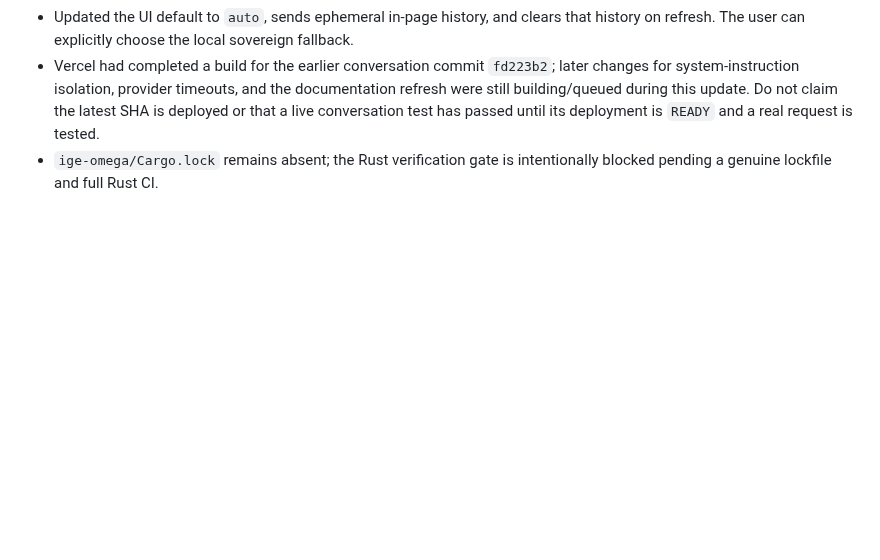
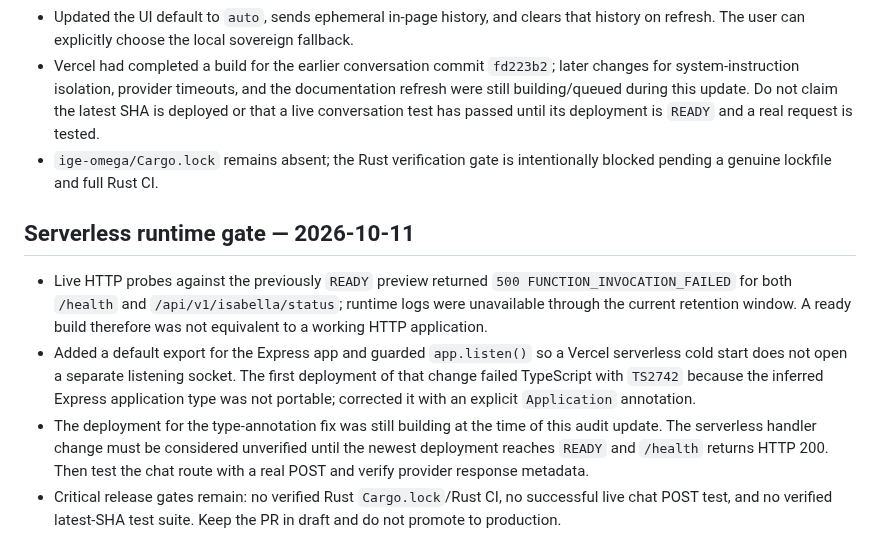
Before and after one commit to AnubisVillasenor1/ISABELLA-VERSION-TERMINUS-V6, a Markdown page: docs/audits/PROFILE-ECOSYSTEM-REVIEW-2026-10.md, the part around the change. Rendered like a GitHub page; blank space fills up the shorter version.

Commit message:
docs: record serverless runtime failure and remediation gate

```diff
--- a/docs/audits/PROFILE-ECOSYSTEM-REVIEW-2026-10.md
+++ b/docs/audits/PROFILE-ECOSYSTEM-REVIEW-2026-10.md
@@ -77,3 +77,11 @@ A repository can contain substantial code and still lack a reproducible release
 - Updated the UI default to `auto`, sends ephemeral in-page history, and clears that history on refresh. The user can explicitly choose the local sovereign fallback.
 - Vercel had completed a build for the earlier conversation commit `fd223b2`; later changes for system-instruction isolation, provider timeouts, and the documentation refresh were still building/queued during this update. Do not claim the latest SHA is deployed or that a live conversation test has passed until its deployment is `READY` and a real request is tested.
 - `ige-omega/Cargo.lock` remains absent; the Rust verification gate is intentionally blocked pending a genuine lockfile and full Rust CI.
+
+
+## Serverless runtime gate — 2026-10-11
+
+- Live HTTP probes against the previously `READY` preview returned `500 FUNCTION_INVOCATION_FAILED` for both `/health` and `/api/v1/isabella/status`; runtime logs were unavailable through the current retention window. A ready build therefore was not equivalent to a working HTTP application.
+- Added a default export for the Express app and guarded `app.listen()` so a Vercel serverless cold start does not open a separate listening socket. The first deployment of that change failed TypeScript with `TS2742` because the inferred Express application type was not portable; corrected it with an explicit `Application` annotation.
+- The deployment for the type-annotation fix was still building at the time of this audit update. The serverless handler change must be considered unverified until the newest deployment reaches `READY` and `/health` returns HTTP 200. Then test the chat route with a real POST and verify provider response metadata.
+- Critical release gates remain: no verified Rust `Cargo.lock`/Rust CI, no successful live chat POST test, and no verified latest-SHA test suite. Keep the PR in draft and do not promote to production.
```
